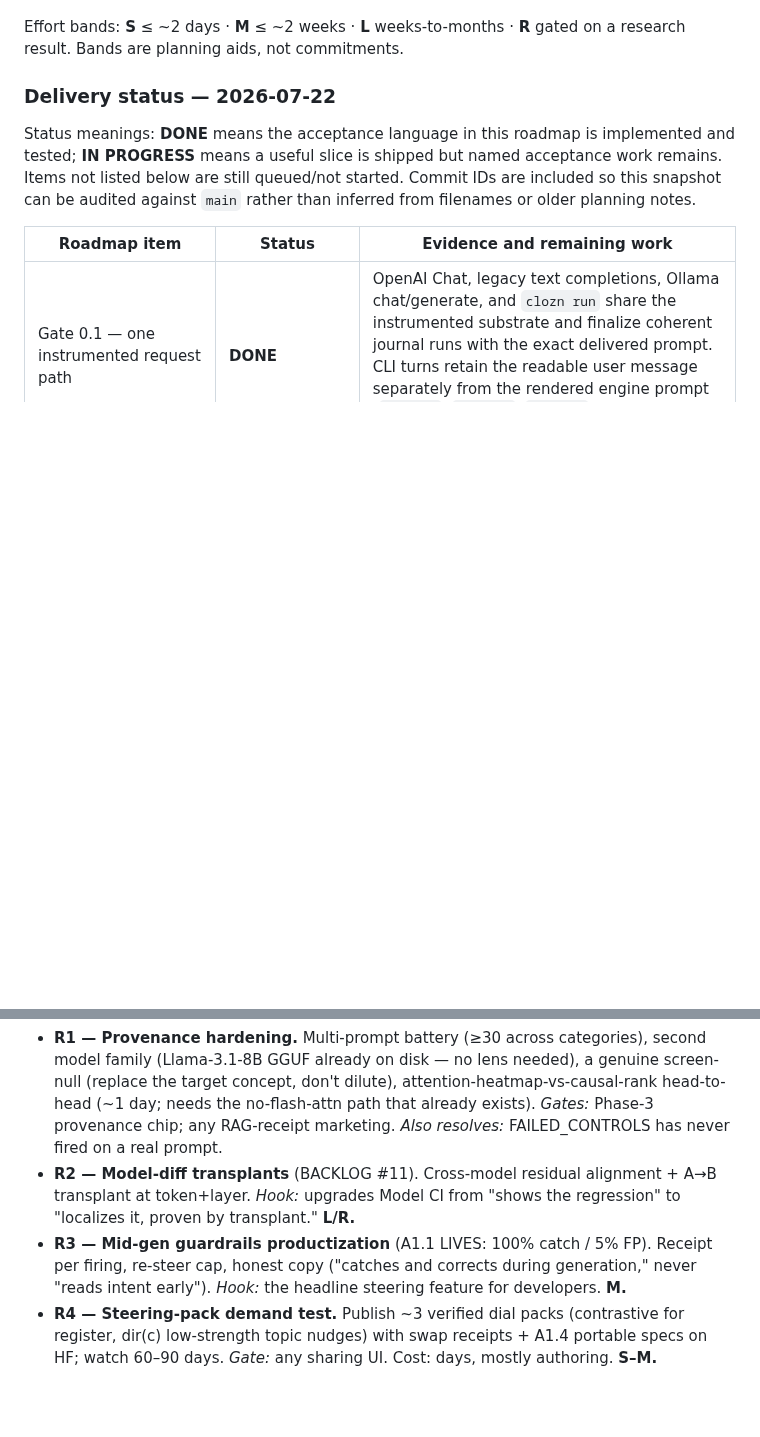
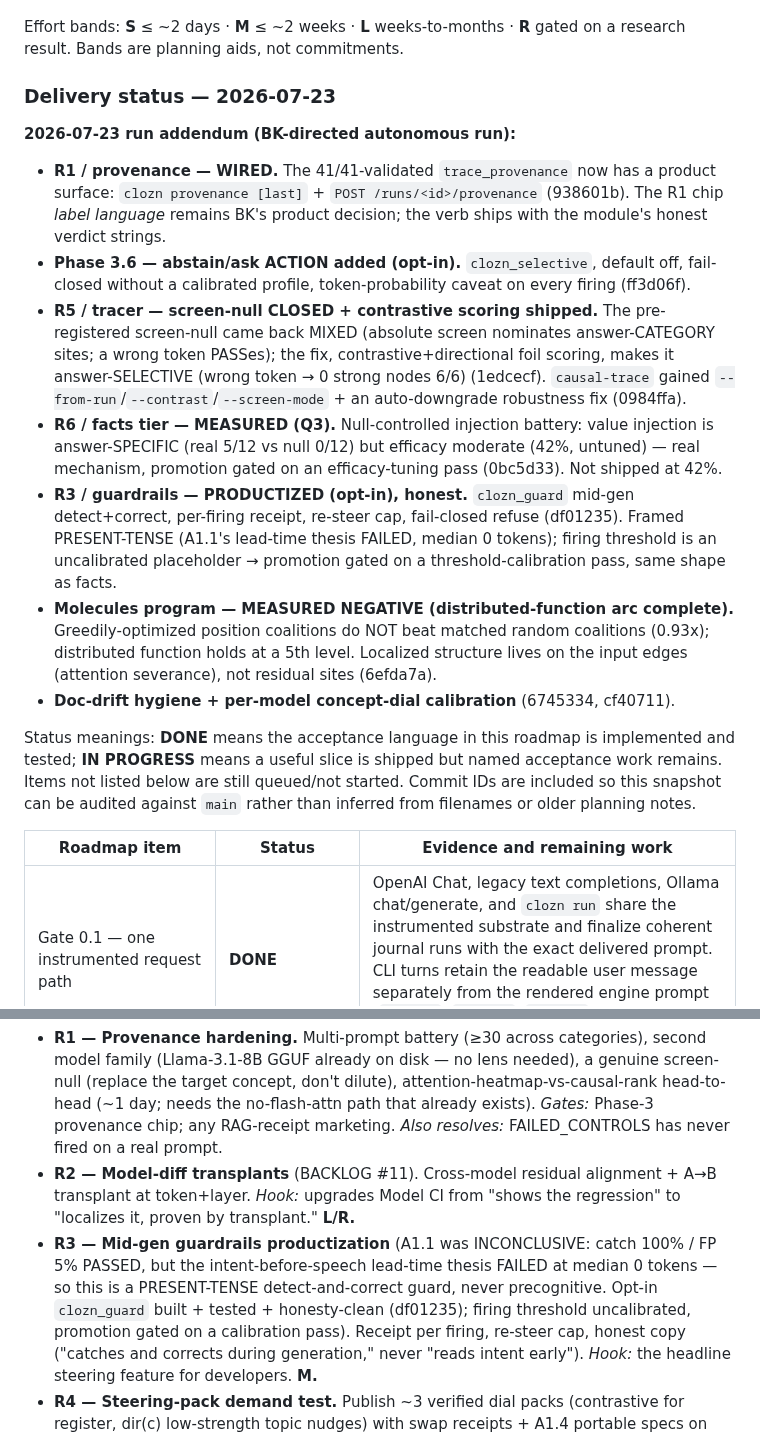
Before and after one commit to bkawa-bot/clozn, a Markdown page: docs/PRODUCT_ROADMAP.md, 2 parts joined by grey strips. Drawn GitHub-style; blank space fills up the shorter version.

Commit message:
docs: roadmap status true-up for the 2026-07-23 run + fix R3 overclaim
Records this run's closures (provenance wiring, abstain opt-in, screen-null
+ contrastive scoring, facts Q3 measurement, guardrails productization,
molecules negative, doc hygiene, per-model dial cal) as a dated addendum,
and corrects the R3 line: A1.1 was INCONCLUSIVE (catch/FP passed, lead-time
thesis FAILED at median 0 tokens), not "A1.1 LIVES" -- the guard is a
present-tense corrector, and its threshold is uncalibrated pending a
calibration pass.

Claude-Session: https://claude.ai/code/session_016gMKY7bamGds5g1DHkfLQB

```diff
--- a/docs/PRODUCT_ROADMAP.md
+++ b/docs/PRODUCT_ROADMAP.md
@@ -13,7 +13,31 @@ The forward-looking half of `docs/ROADMAP.md` is superseded by this file.
 Effort bands: **S** ≤ ~2 days · **M** ≤ ~2 weeks · **L** weeks-to-months · **R** gated on a
 research result. Bands are planning aids, not commitments.
 
-### Delivery status — 2026-07-22
+### Delivery status — 2026-07-23
+
+**2026-07-23 run addendum (BK-directed autonomous run):**
+- **R1 / provenance — WIRED.** The 41/41-validated `trace_provenance` now has a product surface:
+  `clozn provenance [last]` + `POST /runs/<id>/provenance` (938601b). The R1 chip *label language*
+  remains BK's product decision; the verb ships with the module's honest verdict strings.
+- **Phase 3.6 — abstain/ask ACTION added (opt-in).** `clozn_selective`, default off, fail-closed
+  without a calibrated profile, token-probability caveat on every firing (ff3d06f).
+- **R5 / tracer — screen-null CLOSED + contrastive scoring shipped.** The pre-registered screen-null
+  came back MIXED (absolute screen nominates answer-CATEGORY sites; a wrong token PASSes); the fix,
+  contrastive+directional foil scoring, makes it answer-SELECTIVE (wrong token → 0 strong nodes 6/6)
+  (1edcecf). `causal-trace` gained `--from-run`/`--contrast`/`--screen-mode` + an auto-downgrade
+  robustness fix (0984ffa).
+- **R6 / facts tier — MEASURED (Q3).** Null-controlled injection battery: value injection is
+  answer-SPECIFIC (real 5/12 vs null 0/12) but efficacy moderate (42%, untuned) — real mechanism,
+  promotion gated on an efficacy-tuning pass (0bc5d33). Not shipped at 42%.
+- **R3 / guardrails — PRODUCTIZED (opt-in), honest.** `clozn_guard` mid-gen detect+correct, per-firing
+  receipt, re-steer cap, fail-closed refuse (df01235). Framed PRESENT-TENSE (A1.1's lead-time thesis
+  FAILED, median 0 tokens); firing threshold is an uncalibrated placeholder → promotion gated on a
+  threshold-calibration pass, same shape as facts.
+- **Molecules program — MEASURED NEGATIVE (distributed-function arc complete).** Greedily-optimized
+  position coalitions do NOT beat matched random coalitions (0.93x); distributed function holds at a
+  5th level. Localized structure lives on the input edges (attention severance), not residual sites
+  (6efda7a).
+- **Doc-drift hygiene + per-model concept-dial calibration** (6745334, cf40711).
 
 Status meanings: **DONE** means the acceptance language in this roadmap is implemented and tested;
 **IN PROGRESS** means a useful slice is shipped but named acceptance work remains. Items not listed
@@ -343,7 +367,10 @@ training, native circuit-tracer reimplementation.
 - **R2 — Model-diff transplants** (BACKLOG #11). Cross-model residual alignment + A→B transplant
   at token+layer. *Hook:* upgrades Model CI from "shows the regression" to "localizes it, proven
   by transplant." **L/R.**
-- **R3 — Mid-gen guardrails productization** (A1.1 LIVES: 100% catch / 5% FP). Receipt per firing,
+- **R3 — Mid-gen guardrails productization** (A1.1 was INCONCLUSIVE: catch 100% / FP 5% PASSED, but
+  the intent-before-speech lead-time thesis FAILED at median 0 tokens — so this is a PRESENT-TENSE
+  detect-and-correct guard, never precognitive. Opt-in `clozn_guard` built + tested + honesty-clean
+  (df01235); firing threshold uncalibrated, promotion gated on a calibration pass). Receipt per firing,
   re-steer cap, honest copy ("catches and corrects during generation," never "reads intent
   early"). *Hook:* the headline steering feature for developers. **M.**
 - **R4 — Steering-pack demand test.** Publish ~3 verified dial packs (contrastive for register,
```
